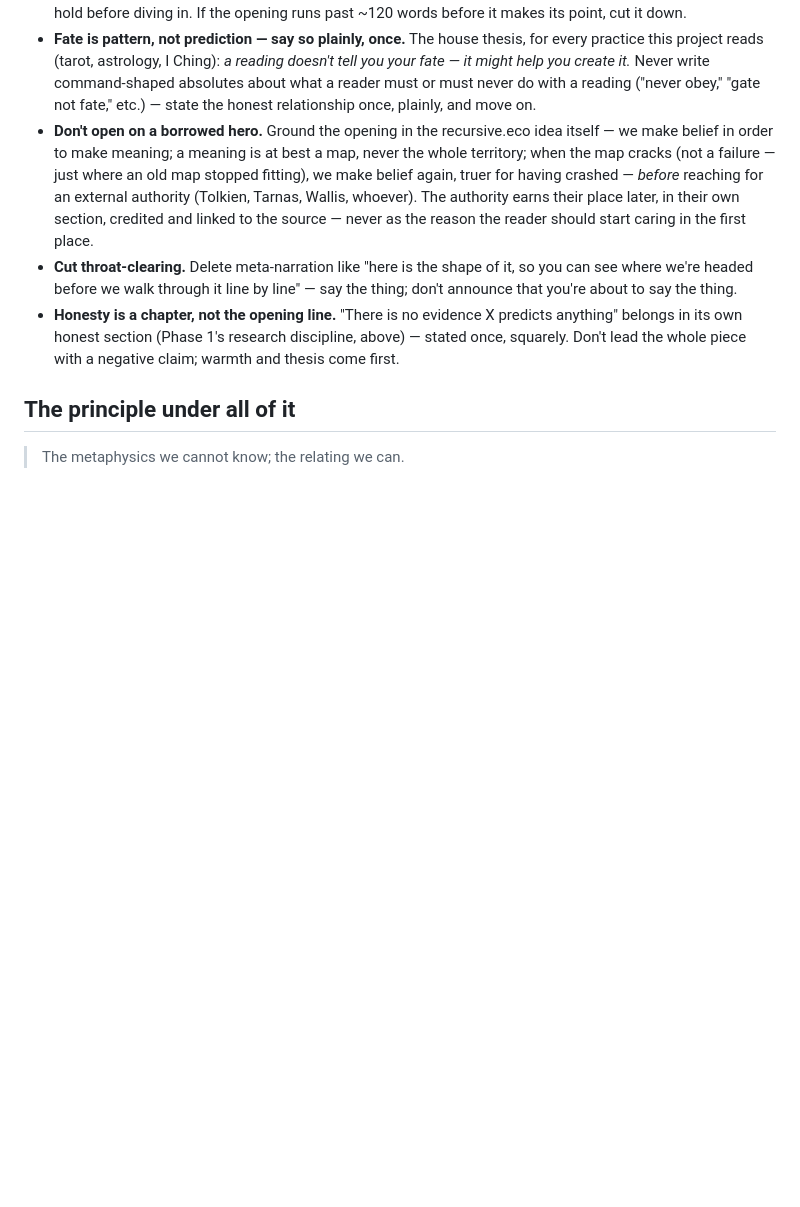
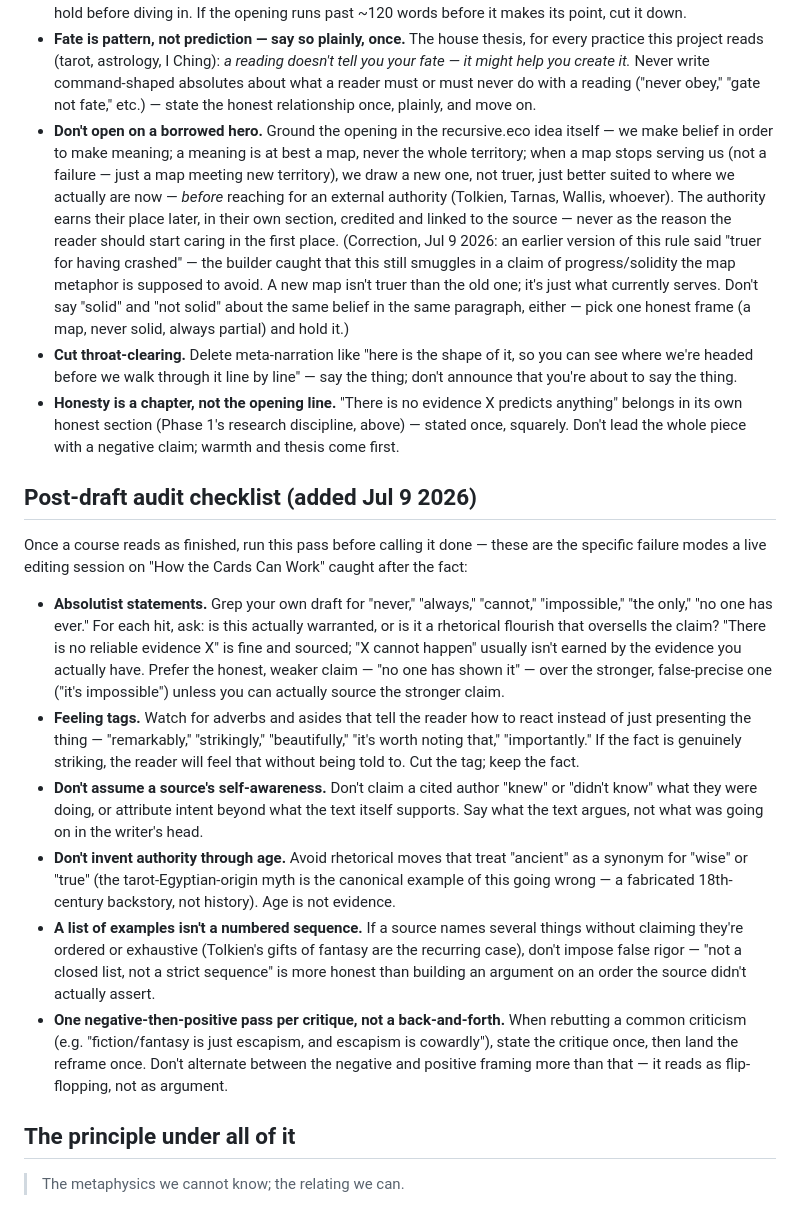
Before and after one commit to PlayfulProcess/Recursive-astrology, a Markdown page: docs/HOW-TO-WRITE-A-COURSE.md, the part around the change. Rendered like a GitHub page; blank space fills up the shorter version.

Commit message:
Course-writing guide: post-draft audit checklist + fix a stale guardrail
Synced from recursive-tarot's live editing pass on How the Cards Can
Work: added a Post-Draft Audit Checklist (absolutist statements,
feeling tags, unsupported claims about a source's self-awareness, false
authority-from-age, treating an unordered list as a strict sequence,
negative-then-positive critique flow), and corrected the borrowed-hero
guardrail's own example ('truer for having crashed' still smuggled in a
progress claim the map metaphor is supposed to avoid).

Co-Authored-By: Claude Fable 5 <noreply@anthropic.com>
Claude-Session: https://claude.ai/code/session_01Qm41uhcE6M5gKUbUUhG3YV

```diff
--- a/docs/HOW-TO-WRITE-A-COURSE.md
+++ b/docs/HOW-TO-WRITE-A-COURSE.md
@@ -47,11 +47,16 @@ edit to any course in the family (tarot, astro, I Ching, and whatever comes afte
   the honest relationship once, plainly, and move on.
 - **Don't open on a borrowed hero.** Ground the opening in the recursive.eco idea itself —
   we make belief in order to make meaning; a meaning is at best a map, never the whole
-  territory; when the map cracks (not a failure — just where an old map stopped fitting), we
-  make belief again, truer for having crashed — *before* reaching for an external authority
-  (Tolkien, Tarnas, Wallis, whoever). The authority earns their place later, in their own
-  section, credited and linked to the source — never as the reason the reader should start
-  caring in the first place.
+  territory; when a map stops serving us (not a failure — just a map meeting new territory),
+  we draw a new one, not truer, just better suited to where we actually are now — *before*
+  reaching for an external authority (Tolkien, Tarnas, Wallis, whoever). The authority earns
+  their place later, in their own section, credited and linked to the source — never as the
+  reason the reader should start caring in the first place. (Correction, Jul 9 2026: an
+  earlier version of this rule said "truer for having crashed" — the builder caught that this
+  still smuggles in a claim of progress/solidity the map metaphor is supposed to avoid. A new
+  map isn't truer than the old one; it's just what currently serves. Don't say "solid" and
+  "not solid" about the same belief in the same paragraph, either — pick one honest frame
+  (a map, never solid, always partial) and hold it.)
 - **Cut throat-clearing.** Delete meta-narration like "here is the shape of it, so you can
   see where we're headed before we walk through it line by line" — say the thing; don't
   announce that you're about to say the thing.
@@ -59,6 +64,36 @@ edit to any course in the family (tarot, astro, I Ching, and whatever comes afte
   belongs in its own honest section (Phase 1's research discipline, above) — stated once,
   squarely. Don't lead the whole piece with a negative claim; warmth and thesis come first.
 
+## Post-draft audit checklist (added Jul 9 2026)
+
+Once a course reads as finished, run this pass before calling it done — these are the specific
+failure modes a live editing session on "How the Cards Can Work" caught after the fact:
+
+- **Absolutist statements.** Grep your own draft for "never," "always," "cannot," "impossible,"
+  "the only," "no one has ever." For each hit, ask: is this actually warranted, or is it a
+  rhetorical flourish that oversells the claim? "There is no reliable evidence X" is fine and
+  sourced; "X cannot happen" usually isn't earned by the evidence you actually have. Prefer
+  the honest, weaker claim — "no one has shown it" — over the stronger, false-precise one
+  ("it's impossible") unless you can actually source the stronger claim.
+- **Feeling tags.** Watch for adverbs and asides that tell the reader how to react instead of
+  just presenting the thing — "remarkably," "strikingly," "beautifully," "it's worth noting
+  that," "importantly." If the fact is genuinely striking, the reader will feel that without
+  being told to. Cut the tag; keep the fact.
+- **Don't assume a source's self-awareness.** Don't claim a cited author "knew" or "didn't
+  know" what they were doing, or attribute intent beyond what the text itself supports. Say
+  what the text argues, not what was going on in the writer's head.
+- **Don't invent authority through age.** Avoid rhetorical moves that treat "ancient" as a
+  synonym for "wise" or "true" (the tarot-Egyptian-origin myth is the canonical example of
+  this going wrong — a fabricated 18th-century backstory, not history). Age is not evidence.
+- **A list of examples isn't a numbered sequence.** If a source names several things without
+  claiming they're ordered or exhaustive (Tolkien's gifts of fantasy are the recurring case),
+  don't impose false rigor — "not a closed list, not a strict sequence" is more honest than
+  building an argument on an order the source didn't actually assert.
+- **One negative-then-positive pass per critique, not a back-and-forth.** When rebutting a
+  common criticism (e.g. "fiction/fantasy is just escapism, and escapism is cowardly"), state
+  the critique once, then land the reframe once. Don't alternate between the negative and
+  positive framing more than that — it reads as flip-flopping, not as argument.
+
 ## The principle under all of it
 
 > The metaphysics we cannot know; the relating we can.
```
